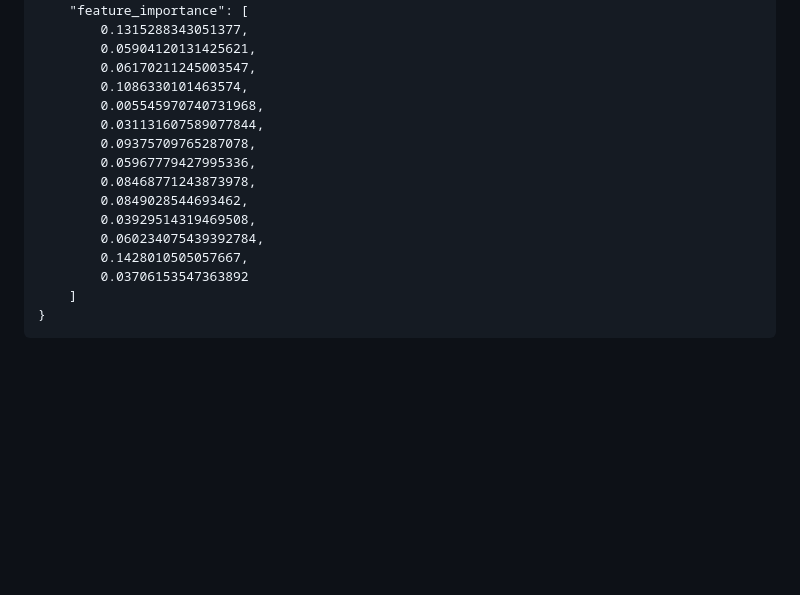
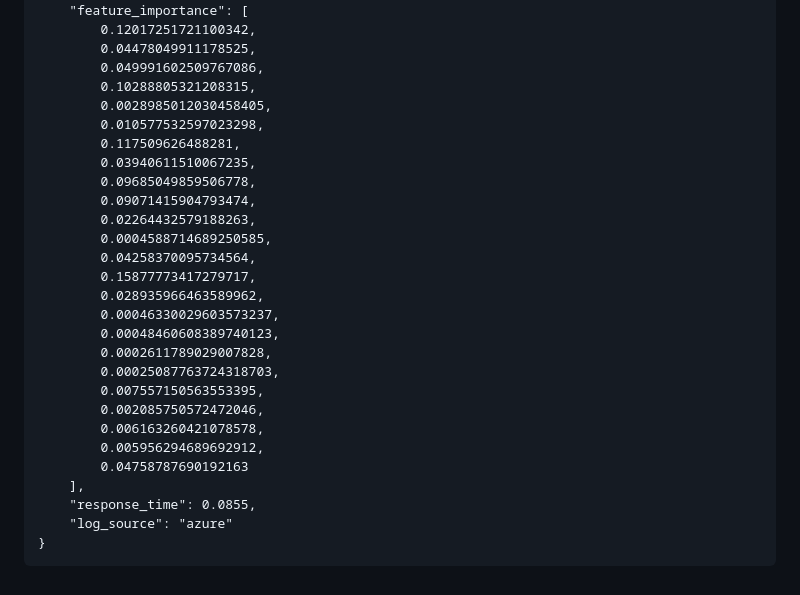
Before and after one commit to Santhoshkumard11/fresh-water-classifier, a Markdown page: README.md, the part around the change printed below. GitHub-like rendering; blank space fills up the shorter version.

````diff
--- a/README.md
+++ b/README.md
@@ -129,19 +174,31 @@ The response include the extracted features in JSON format.
     ],
     "feature_importance": [
-        0.1315288343051377,
-        0.05904120131425621,
-        0.06170211245003547,
-        0.1086330101463574,
-        0.005545970740731968,
-        0.031131607589077844,
-        0.09375709765287078,
-        0.05967779427995336,
-        0.08468771243873978,
-        0.0849028544693462,
-        0.03929514319469508,
-        0.060234075439392784,
-        0.1428010505057667,
-        0.03706153547363892
-    ]
+        0.12017251721100342,
+        0.04478049911178525,
+        0.049991602509767086,
+        0.10288805321208315,
+        0.0028985012030458405,
+        0.010577532597023298,
+        0.117509626488281,
+        0.03940611510067235,
+        0.09685049859506778,
+        0.09071415904793474,
+        0.02264432579188263,
+        0.0004588714689250585,
+        0.04258370095734564,
+        0.15877773417279717,
+        0.028935966463589962,
+        0.00046330029603573237,
+        0.00048460608389740123,
+        0.0002611789029007828,
+        0.00025087763724318703,
+        0.007557150563553395,
+        0.002085750572472046,
+        0.006163260421078578,
+        0.005956294689692912,
+        0.04758787690192163
+    ],
+    "response_time": 0.0855,
+    "log_source": "azure"
 }
 ```
````
Also changed, not shown: other parts of README.md (+75 -30 lines), images/architecture_diagram.png (added), 1 other file.
